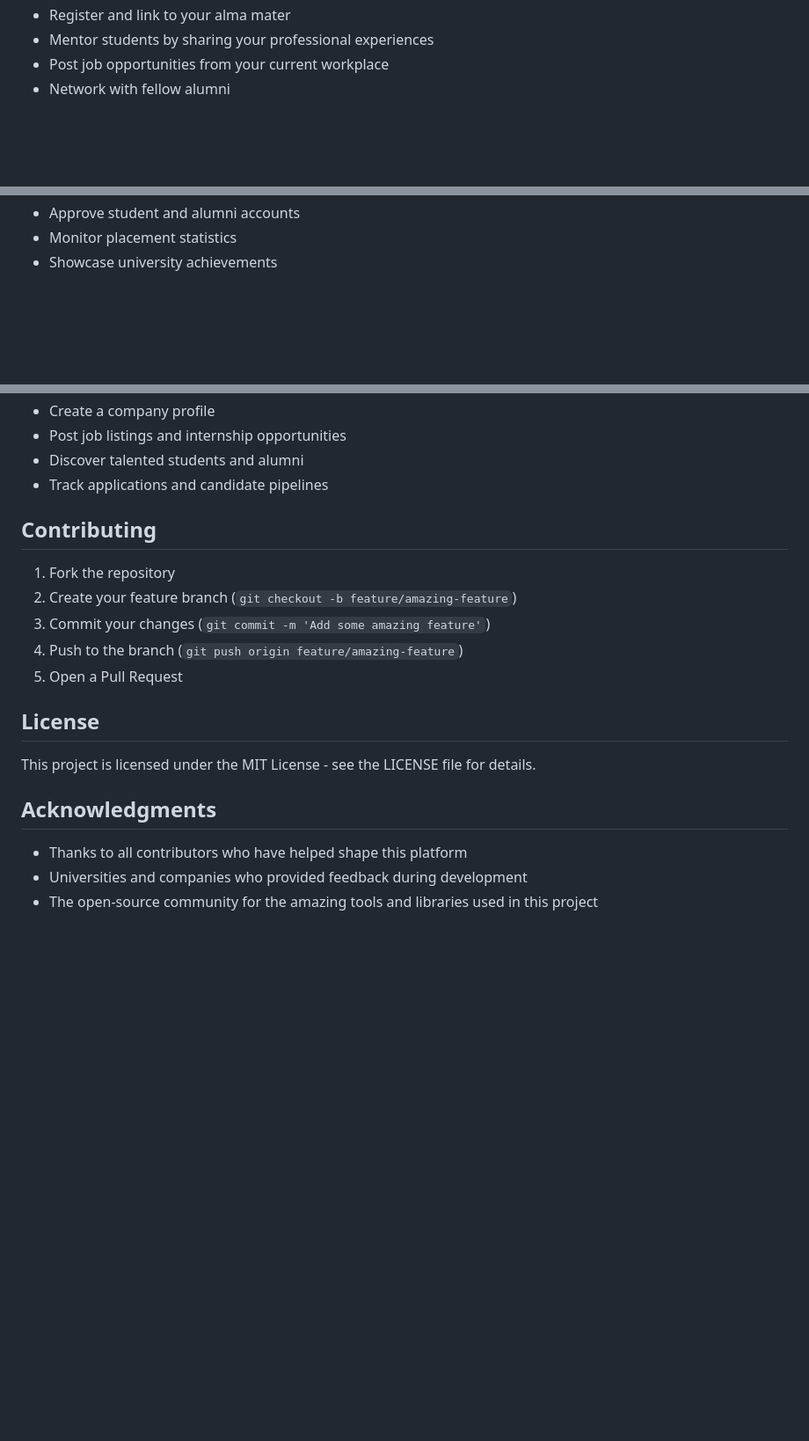
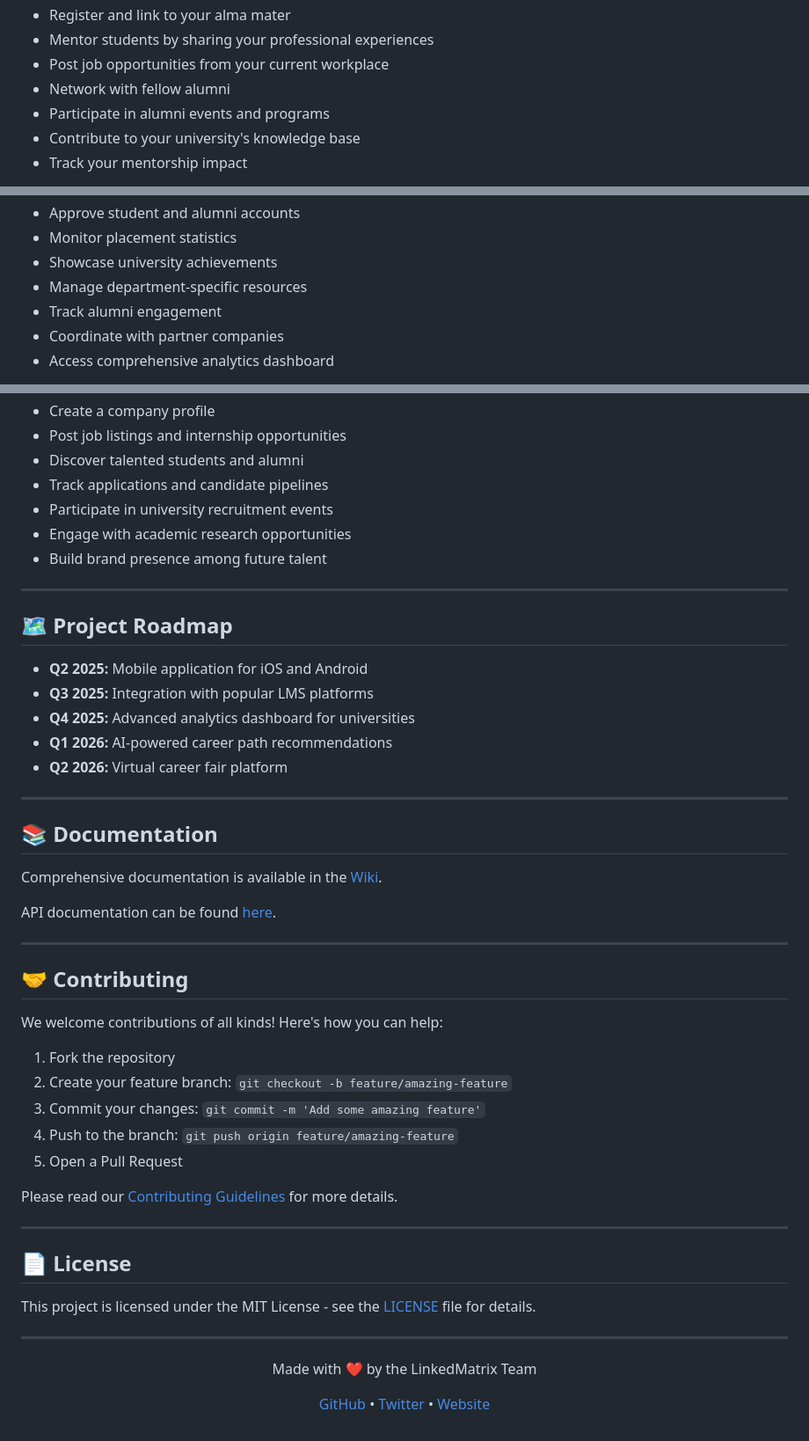
Before and after one commit to ManaS066/LinkedMatrix, a Markdown page: README.md, 3 parts joined by grey strips. Shown at 88% size. GitHub-like rendering; folded sections open; blank space fills up the shorter version.

```diff
--- a/README.md
+++ b/README.md
@@ -93,4 +176,8 @@ The LinkedMatrix platform bridges the gap between academia and industry by creat
 - Mentor students by sharing your professional experiences
 - Post job opportunities from your current workplace
 - Network with fellow alumni
+- Participate in alumni events and programs
+- Contribute to your university's knowledge base
+- Track your mentorship impact
+</details>
 
@@ -98,4 +187,9 @@ The LinkedMatrix platform bridges the gap between academia and industry by creat
 - Approve student and alumni accounts
 - Monitor placement statistics
 - Showcase university achievements
+- Manage department-specific resources
+- Track alumni engagement
+- Coordinate with partner companies
+- Access comprehensive analytics dashboard
+</details>
 
@@ -104,21 +200,55 @@ The LinkedMatrix platform bridges the gap between academia and industry by creat
 - Post job listings and internship opportunities
 - Discover talented students and alumni
 - Track applications and candidate pipelines
+- Participate in university recruitment events
+- Engage with academic research opportunities
+- Build brand presence among future talent
+</details>
 
-## Contributing
+---
+
+## 🗺️ Project Roadmap
+
+- **Q2 2025:** Mobile application for iOS and Android
+- **Q3 2025:** Integration with popular LMS platforms
+- **Q4 2025:** Advanced analytics dashboard for universities
+- **Q1 2026:** AI-powered career path recommendations
+- **Q2 2026:** Virtual career fair platform
+
+---
+
+## 📚 Documentation
+
+Comprehensive documentation is available in the [Wiki](https://github.com/yourusername/linkedmatrix/wiki).
+
+API documentation can be found [here](https://github.com/yourusername/linkedmatrix/wiki/API-Documentation).
+
+---
+
+## 🤝 Contributing
+
+We welcome contributions of all kinds! Here's how you can help:
 
 1. Fork the repository
-2. Create your feature branch (`git checkout -b feature/amazing-feature`)
-3. Commit your changes (`git commit -m 'Add some amazing feature'`)
-4. Push to the branch (`git push origin feature/amazing-feature`)
+2. Create your feature branch: `git checkout -b feature/amazing-feature`
+3. Commit your changes: `git commit -m 'Add some amazing feature'`
+4. Push to the branch: `git push origin feature/amazing-feature`
 5. Open a Pull Request
 
-## License
+Please read our [Contributing Guidelines](CONTRIBUTING.md) for more details.
 
-This project is licensed under the MIT License - see the LICENSE file for details.
+---
 
-## Acknowledgments
+## 📄 License
 
-- Thanks to all contributors who have helped shape this platform
-- Universities and companies who provided feedback during development
-- The open-source community for the amazing tools and libraries used in this project
+This project is licensed under the MIT License - see the [LICENSE](LICENSE) file for details.
+
+---
+
+<div align="center">
+
+Made with ❤️ by the LinkedMatrix Team
+
+[GitHub](https://github.com/yourusername) • [Twitter](https://twitter.com/yourhandle) • [Website](https://example.com)
+
+</div>
```
Also changed, not shown: other parts of README.md (+150 -63 lines).
